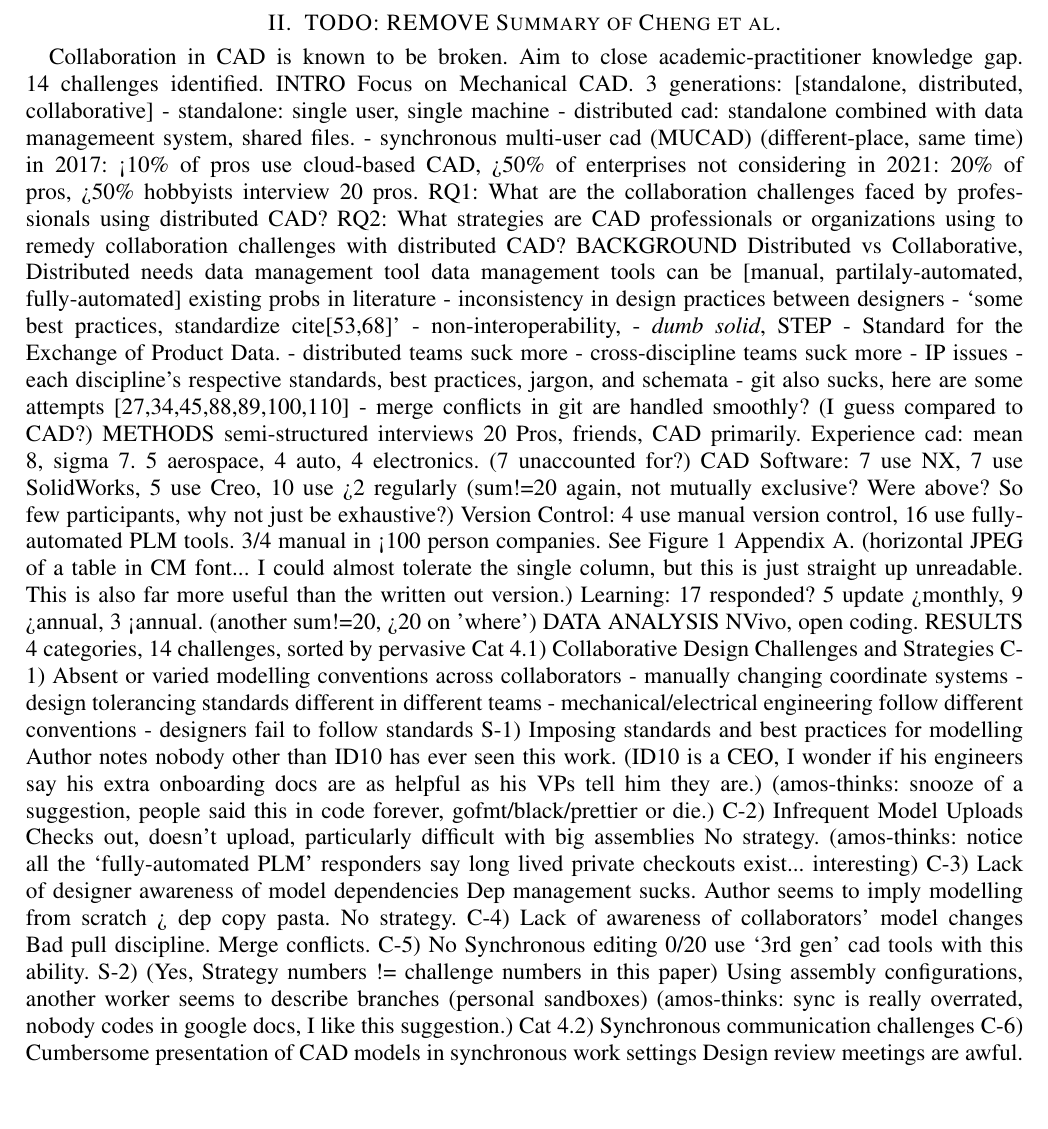
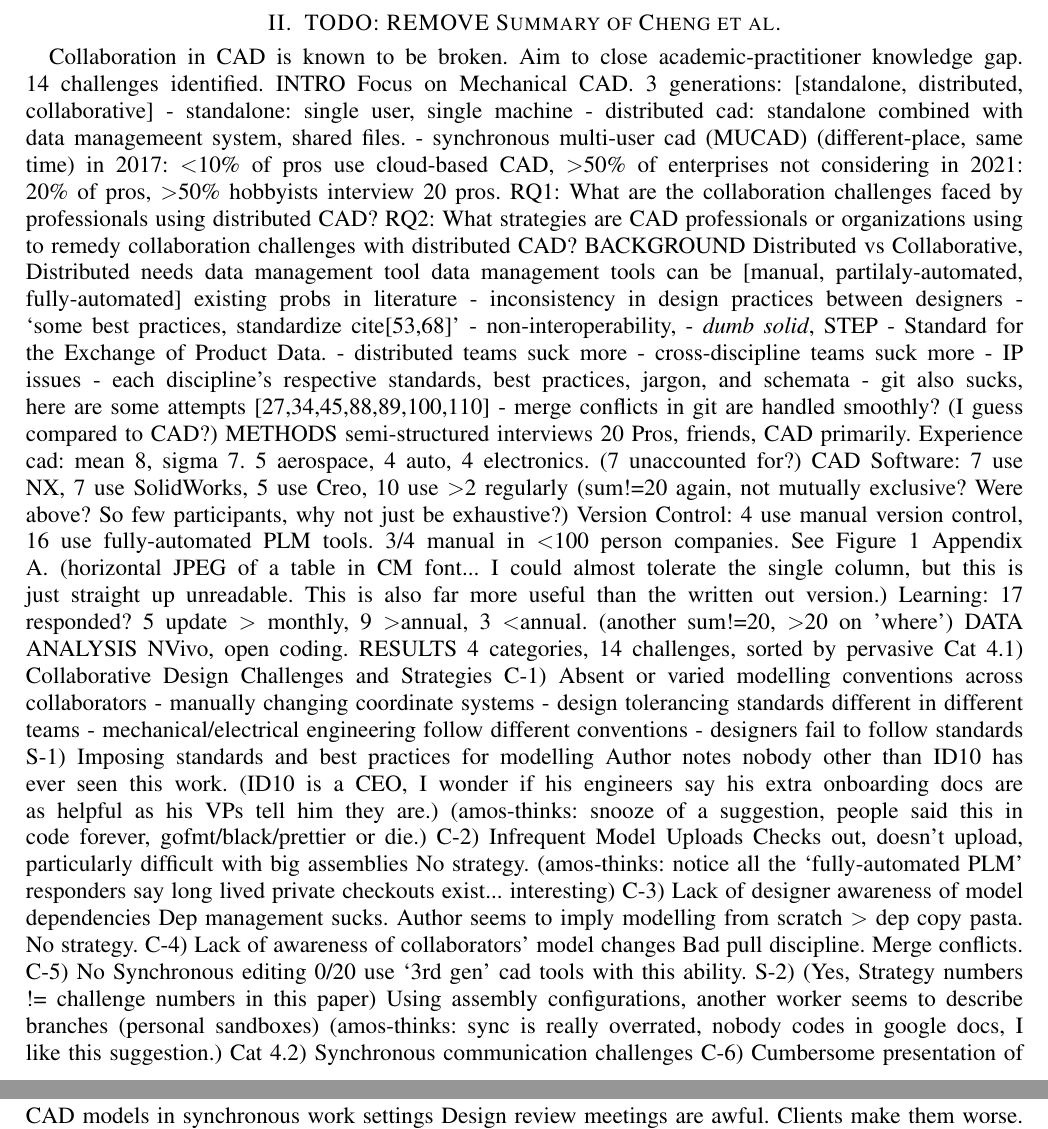
Before and after one commit to navh/ece1785, a LaTeX paper (project/initial-project-description/initial.tex): part of page 1 of 2 before the commit and two parts of pages 1 and 2 of 2 after it, the two joined at a grey line, cut so that both start at the same text. Compiled offline with pdfLaTeX; a missing font is replaced by an installed copy or a similar font; a LaTeX package or settings file that is missing is left out.

Commit message:
some small symbols

```diff
--- a/project/initial-project-description/initial.tex
+++ b/project/initial-project-description/initial.tex
@@ -46,8 +46,8 @@ Focus on Mechanical CAD.
 - standalone: single user, single machine
 - distributed cad: standalone combined with data managemeent system, shared files.
 - synchronous multi-user cad (MUCAD) (different-place, same time)
-in 2017: <10\% of pros use cloud-based CAD, >50\% of enterprises not considering
-in 2021: 20\% of pros, >50\% hobbyists
+in 2017: \textless10\% of pros use cloud-based CAD, \textgreater50\% of enterprises not considering
+in 2021: 20\% of pros, $>$50\% hobbyists
 interview 20 pros.
 RQ1: What are the collaboration challenges faced by professionals using distributed CAD?
 RQ2: What strategies are CAD professionals or organizations using to remedy collaboration challenges with distributed CAD?
@@ -69,10 +69,10 @@ METHODS
 semi-structured interviews
 20 Pros, friends, CAD primarily. Experience cad: mean 8, sigma 7.
 5 aerospace, 4 auto, 4 electronics. (7 unaccounted for?)
-CAD Software: 7 use NX, 7 use SolidWorks, 5 use Creo, 10 use >2 regularly (sum!=20 again, not mutually exclusive? Were above? So few participants, why not just be exhaustive?)
-Version Control: 4 use manual version control, 16 use fully-automated PLM tools. 3/4 manual in <100 person companies.
+CAD Software: 7 use NX, 7 use SolidWorks, 5 use Creo, 10 use $>$2 regularly (sum!=20 again, not mutually exclusive? Were above? So few participants, why not just be exhaustive?)
+Version Control: 4 use manual version control, 16 use fully-automated PLM tools. 3/4 manual in $<$100 person companies.
 See Figure 1 Appendix A. (horizontal JPEG of a table in CM font... I could almost tolerate the single column, but this is just straight up unreadable. This is also far more useful than the written out version.)
-Learning: 17 responded? 5 update >monthly, 9 >annual, 3 <annual. (another sum!=20, >20 on 'where')
+Learning: 17 responded? 5 update $>$ monthly, 9 $>$annual, 3 $<$annual. (another sum!=20, $>$20 on 'where')
 DATA ANALYSIS
 NVivo, open coding.
 RESULTS
@@ -92,7 +92,7 @@ Checks out, doesn't upload, particularly difficult with big assemblies
 No strategy.
 (amos-thinks: notice all the `fully-automated PLM' responders say long lived private checkouts exist... interesting)
 C-3) Lack of designer awareness of model dependencies
-Dep management sucks. Author seems to imply modelling from scratch > dep copy pasta.
+Dep management sucks. Author seems to imply modelling from scratch $>$ dep copy pasta.
 No strategy.
 C-4) Lack of awareness of collaborators' model changes
 Bad pull discipline. Merge conflicts.
```
